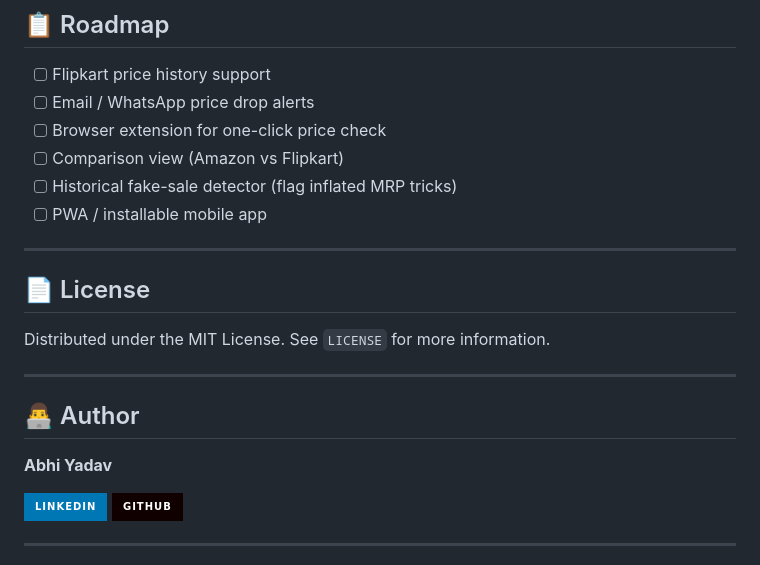
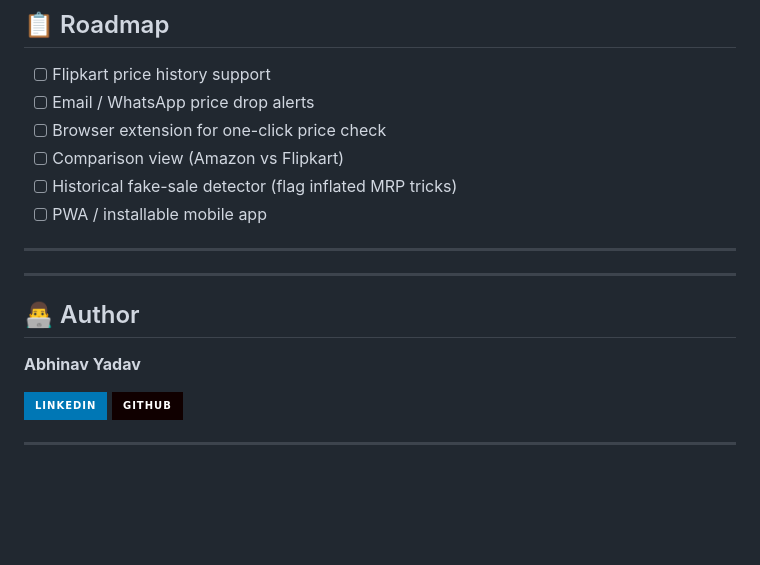
Before and after one commit to CosmicCoder06/BUY-CHHATKE, a Markdown page: README.md, the part around one of its changes. Rendered like a GitHub page; badges without logos; blank space fills up the shorter version.

Commit message:
Update author name and remove license section
Updated author name from 'Abhi Yadav' to 'Abhinav Yadav' and removed license section.

```diff
--- a/README.md
+++ b/README.md
@@ -222,15 +221,13 @@ Contributions are welcome! Please follow these steps:
 
 ---
 
-## 📄 License
 
-Distributed under the MIT License. See `LICENSE` for more information.
 
 ---
 
 ## 👨‍💻 Author
 
-**Abhi Yadav**
+**Abhinav Yadav**
 
 [![LinkedIn](https://img.shields.io/badge/LinkedIn-0077B5?style=for-the-badge&logo=linkedin&logoColor=white)](https://www.linkedin.com/in/abhiyadavv07/)
 [![GitHub](https://img.shields.io/badge/GitHub-100000?style=for-the-badge&logo=github&logoColor=white)](https://github.com/yourusername)
```
Also changed, not shown: other parts of README.md (+0 -1 lines).
